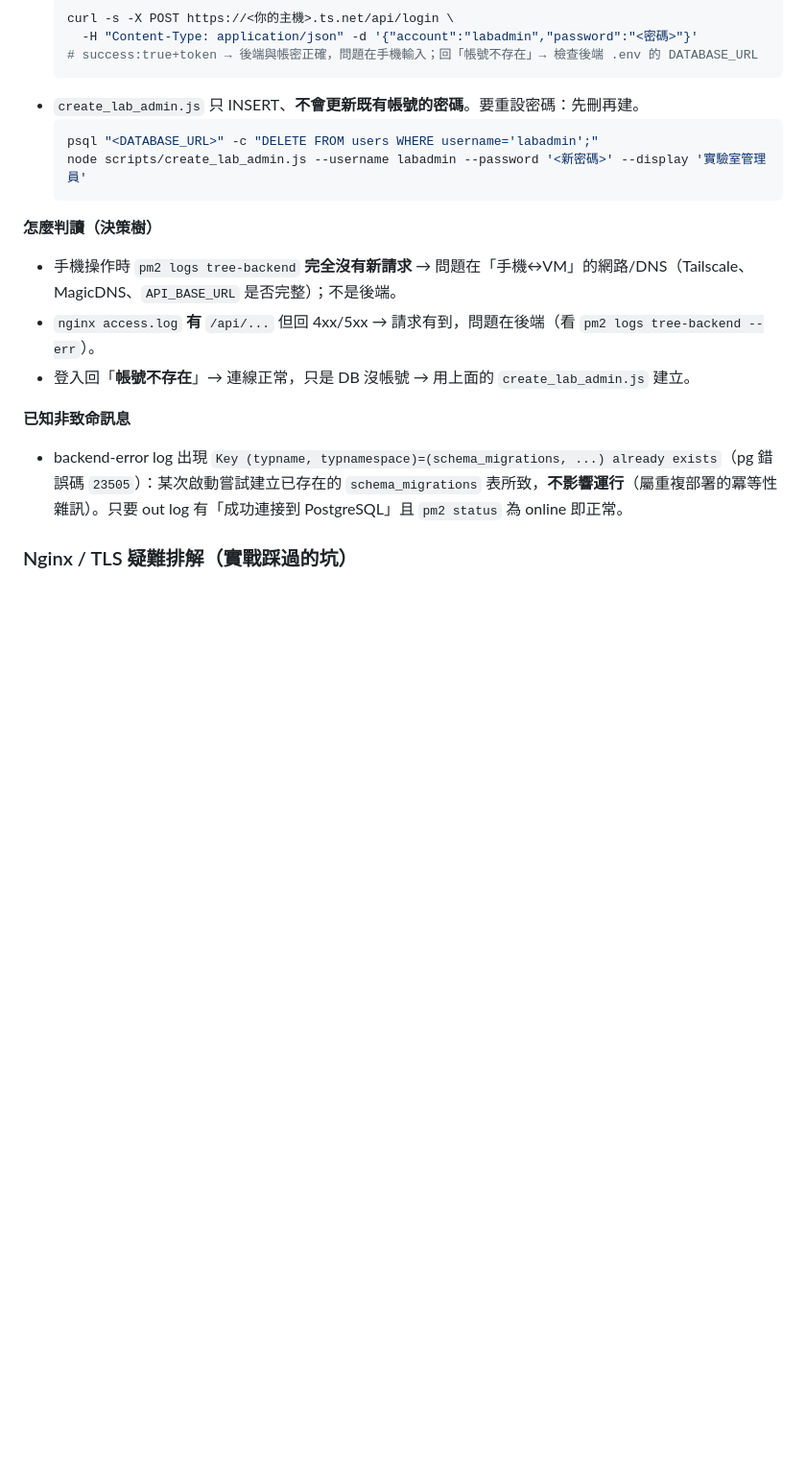
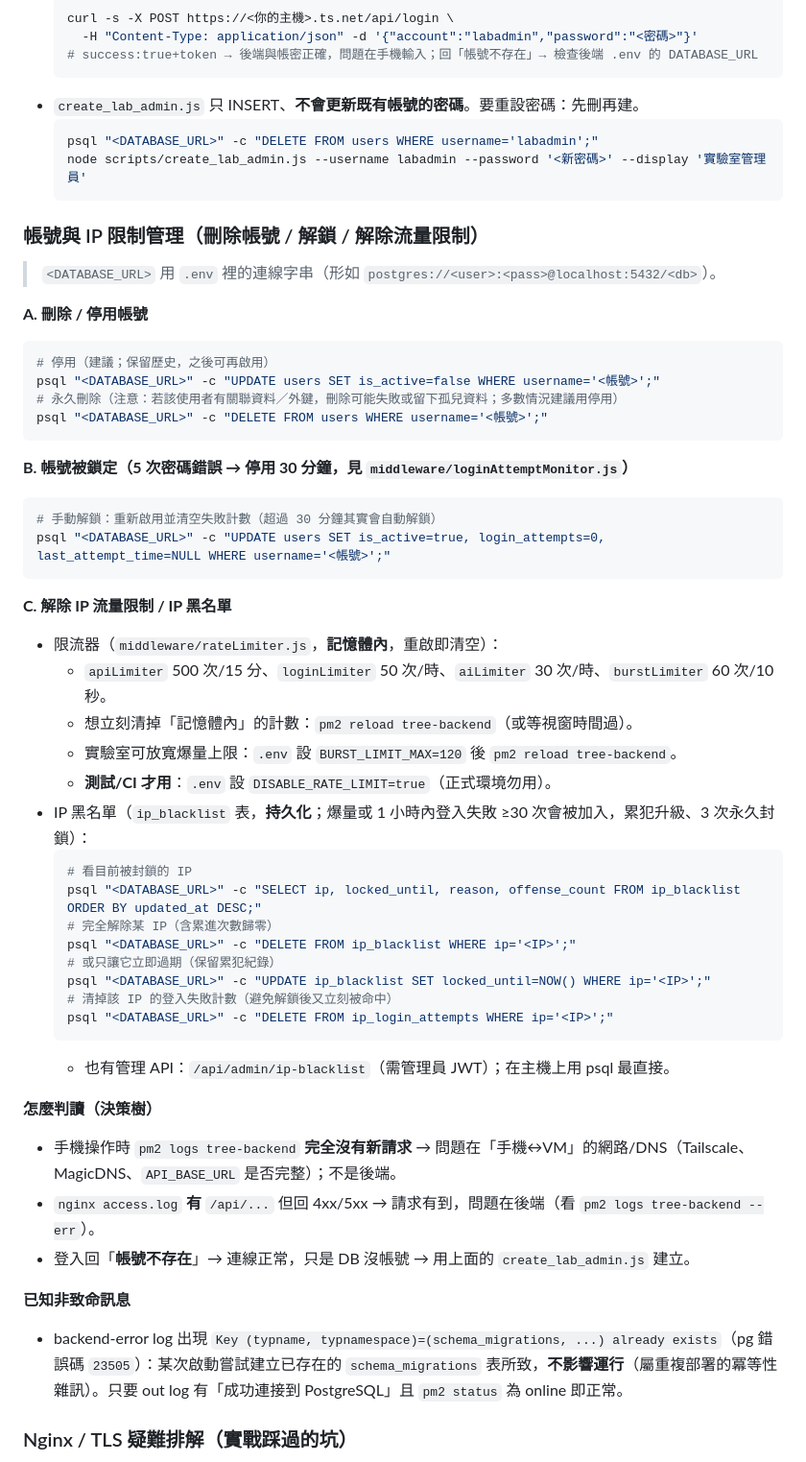
Before and after one commit to icmnlab/tree-project-frontend, a Markdown page: docs/LAB_DEPLOYMENT_GUIDE.md, the part around the change. Shown at 96% size. Rendered like a GitHub page; blank space fills up the shorter version.

Commit message:
docs(deploy): add account and IP-limit management runbook
Add commands to delete/disable accounts, unlock a locked account, and
clear IP rate limits / blacklist (in-memory limiters via pm2 reload,
persistent ip_blacklist and ip_login_attempts via SQL). Explains why
disabling is preferred over hard delete.

````diff
--- a/docs/LAB_DEPLOYMENT_GUIDE.md
+++ b/docs/LAB_DEPLOYMENT_GUIDE.md
@@ -229,6 +229,42 @@ psql "<DATABASE_URL>" -c "SELECT username, role, is_active FROM users;"  # 直
   psql "<DATABASE_URL>" -c "DELETE FROM users WHERE username='labadmin';"
   node scripts/create_lab_admin.js --username labadmin --password '<新密碼>' --display '實驗室管理員'
   ```
+
+### 帳號與 IP 限制管理（刪除帳號 / 解鎖 / 解除流量限制）
+> `<DATABASE_URL>` 用 `.env` 裡的連線字串（形如 `postgres://<user>:<pass>@localhost:5432/<db>`）。
+
+**A. 刪除 / 停用帳號**
+```bash
+# 停用（建議；保留歷史，之後可再啟用）
+psql "<DATABASE_URL>" -c "UPDATE users SET is_active=false WHERE username='<帳號>';"
+# 永久刪除（注意：若該使用者有關聯資料／外鍵，刪除可能失敗或留下孤兒資料；多數情況建議用停用）
+psql "<DATABASE_URL>" -c "DELETE FROM users WHERE username='<帳號>';"
+```
+
+**B. 帳號被鎖定（5 次密碼錯誤 → 停用 30 分鐘，見 `middleware/loginAttemptMonitor.js`）**
+```bash
+# 手動解鎖：重新啟用並清空失敗計數（超過 30 分鐘其實會自動解鎖）
+psql "<DATABASE_URL>" -c "UPDATE users SET is_active=true, login_attempts=0, last_attempt_time=NULL WHERE username='<帳號>';"
+```
+
+**C. 解除 IP 流量限制 / IP 黑名單**
+- 限流器（`middleware/rateLimiter.js`，**記憶體內**，重啟即清空）：
+  - `apiLimiter` 500 次/15 分、`loginLimiter` 50 次/時、`aiLimiter` 30 次/時、`burstLimiter` 60 次/10 秒。
+  - 想立刻清掉「記憶體內」的計數：`pm2 reload tree-backend`（或等視窗時間過）。
+  - 實驗室可放寬爆量上限：`.env` 設 `BURST_LIMIT_MAX=120` 後 `pm2 reload tree-backend`。
+  - **測試/CI 才用**：`.env` 設 `DISABLE_RATE_LIMIT=true`（正式環境勿用）。
+- IP 黑名單（`ip_blacklist` 表，**持久化**；爆量或 1 小時內登入失敗 ≥30 次會被加入，累犯升級、3 次永久封鎖）：
+  ```bash
+  # 看目前被封鎖的 IP
+  psql "<DATABASE_URL>" -c "SELECT ip, locked_until, reason, offense_count FROM ip_blacklist ORDER BY updated_at DESC;"
+  # 完全解除某 IP（含累進次數歸零）
+  psql "<DATABASE_URL>" -c "DELETE FROM ip_blacklist WHERE ip='<IP>';"
+  # 或只讓它立即過期（保留累犯紀錄）
+  psql "<DATABASE_URL>" -c "UPDATE ip_blacklist SET locked_until=NOW() WHERE ip='<IP>';"
+  # 清掉該 IP 的登入失敗計數（避免解鎖後又立刻被命中）
+  psql "<DATABASE_URL>" -c "DELETE FROM ip_login_attempts WHERE ip='<IP>';"
+  ```
+  - 也有管理 API：`/api/admin/ip-blacklist`（需管理員 JWT）；在主機上用 psql 最直接。
 
 **怎麼判讀（決策樹）**
 - 手機操作時 `pm2 logs tree-backend` **完全沒有新請求** → 問題在「手機↔VM」的網路/DNS（Tailscale、MagicDNS、`API_BASE_URL` 是否完整）；不是後端。
````
